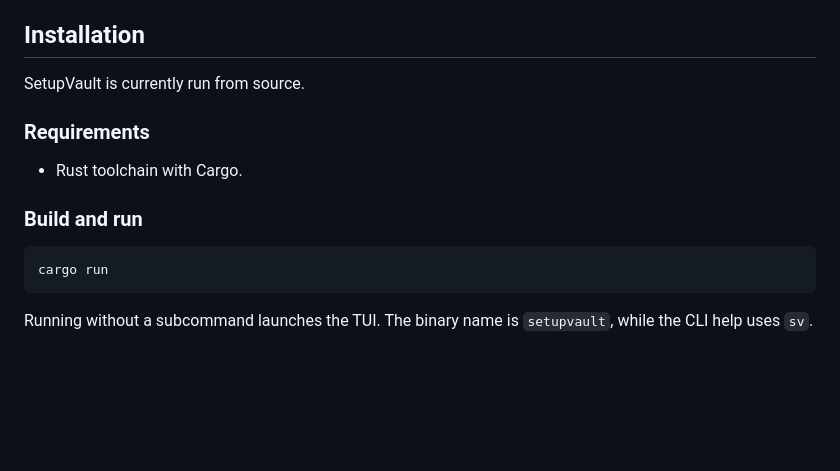
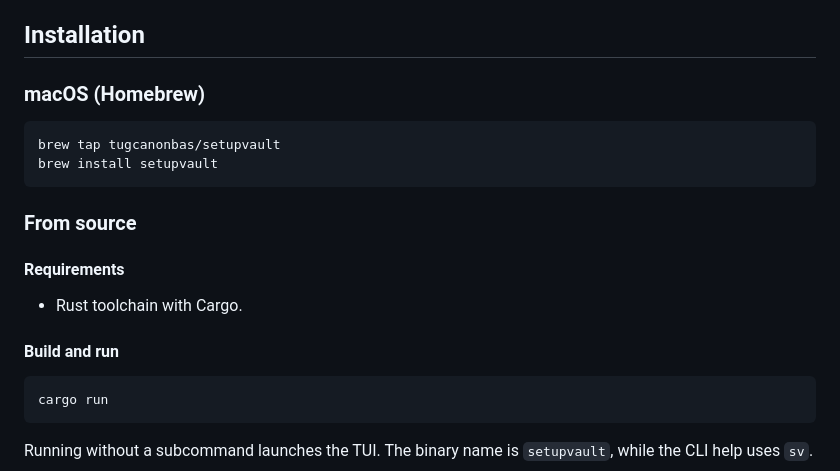
Before and after one commit to tugcanonbas/setupvault, a Markdown page: docs/guides/user-manual.md, the part around the change. GitHub-like rendering; blank space fills up the shorter version.

````diff
--- a/docs/guides/user-manual.md
+++ b/docs/guides/user-manual.md
@@ -4,12 +4,19 @@
 SetupVault captures system changes and pairs each entry with a rationale. Entries are stored as Markdown in a local vault, so you can review or edit them without the app.
 
 ## Installation
-SetupVault is currently run from source.
+### macOS (Homebrew)
 
-### Requirements
+```bash
+brew tap tugcanonbas/setupvault
+brew install setupvault
+```
+
+### From source
+
+#### Requirements
 - Rust toolchain with Cargo.
 
-### Build and run
+#### Build and run
 ```bash
 cargo run
 ```
````
Also changed, not shown: README.md (+10 -3 lines).
